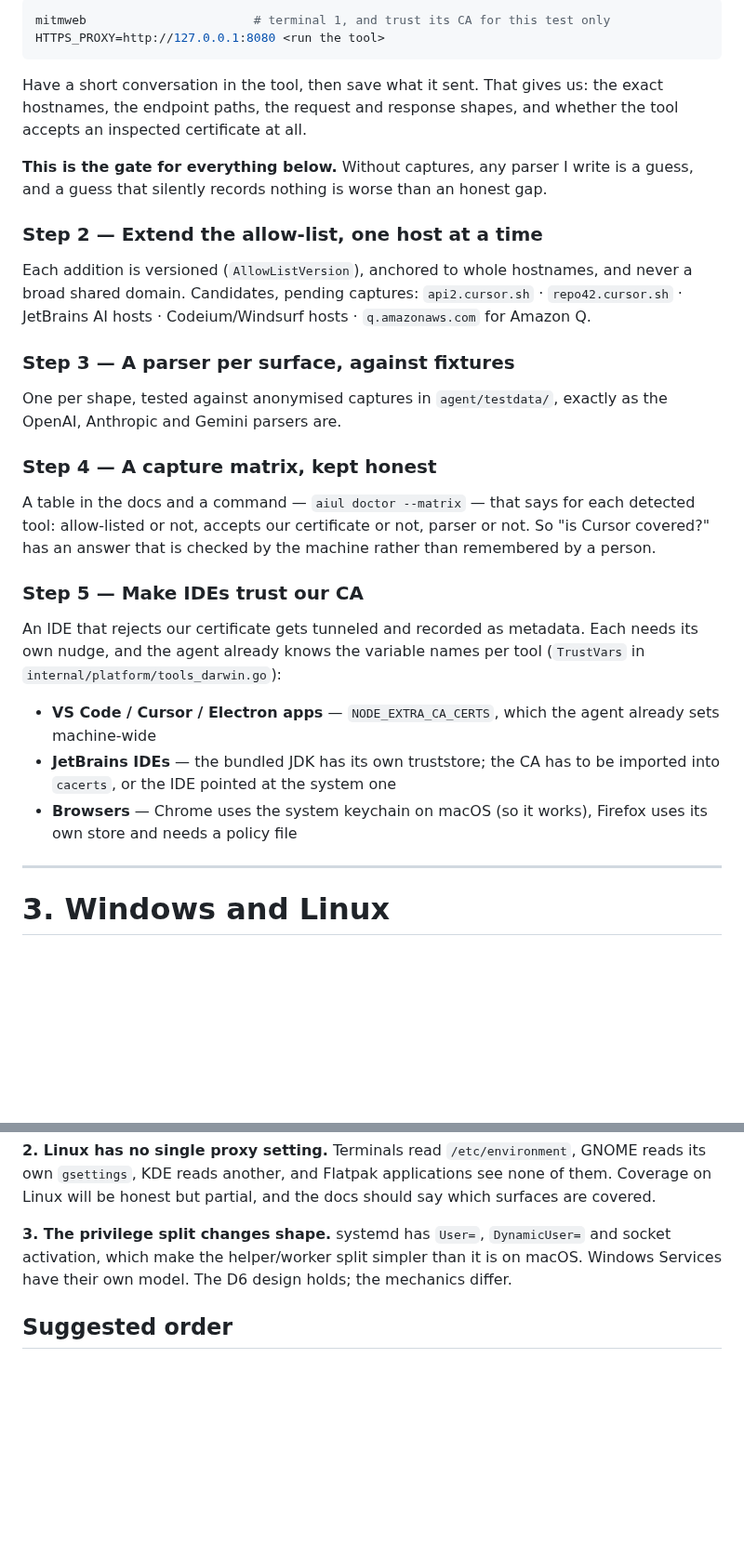
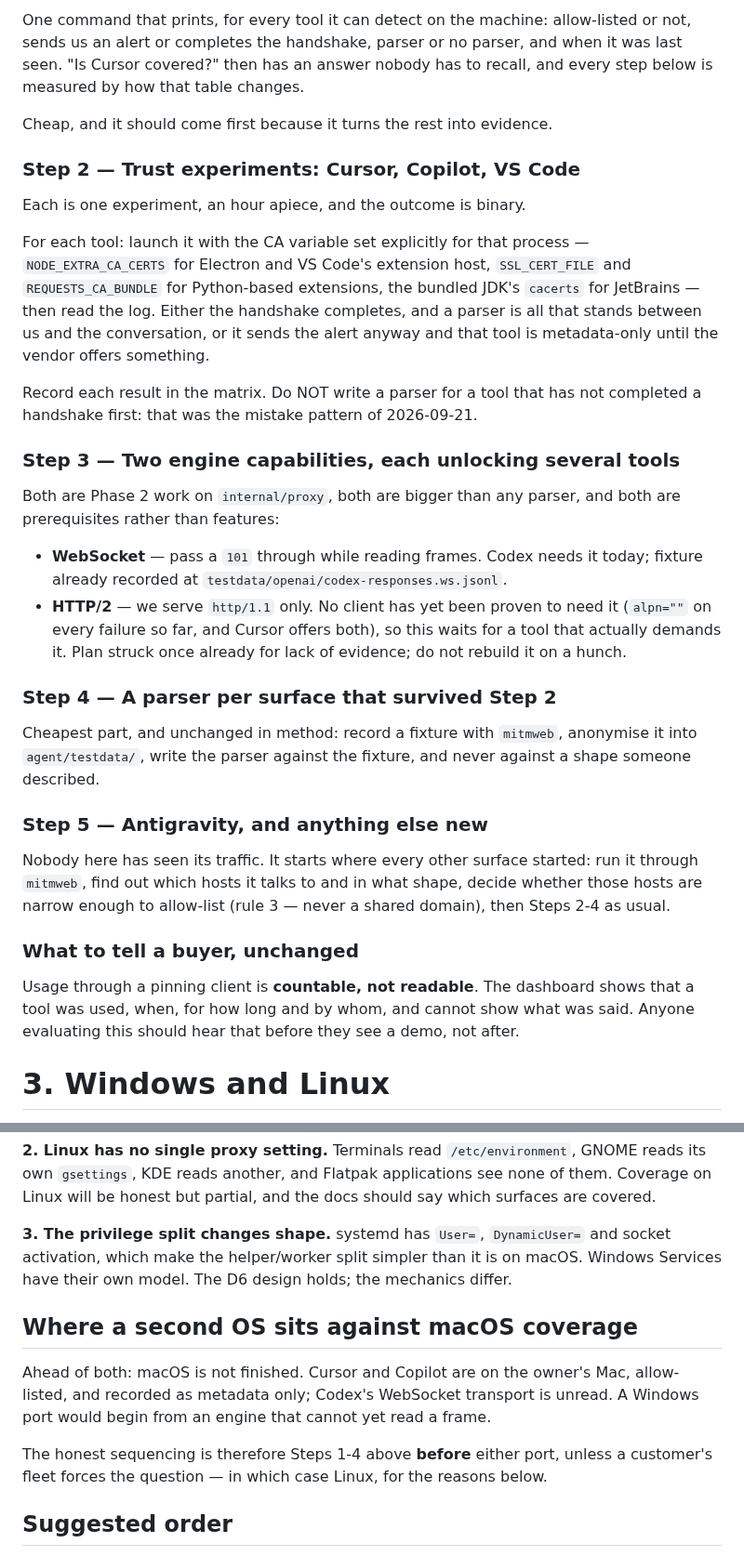
Before and after one commit to pkisan/aiul, a Markdown page: docs/ROADMAP.md, 2 parts joined by grey strips. Shown at 93% size. GitHub-like rendering; blank space fills up the shorter version.

````diff
--- a/docs/ROADMAP.md
+++ b/docs/ROADMAP.md
@@ -150,49 +160,55 @@ VS Code, JetBrains AI, claude.ai in a browser, chatgpt.com in a browser:
 
-```sh
-mitmweb                       # terminal 1, and trust its CA for this test only
-HTTPS_PROXY=http://127.0.0.1:8080 <run the tool>
-```
+One command that prints, for every tool it can detect on the machine: allow-listed
+or not, sends us an alert or completes the handshake, parser or no parser, and
+when it was last seen. "Is Cursor covered?" then has an answer nobody has to
+recall, and every step below is measured by how that table changes.
 
-Have a short conversation in the tool, then save what it sent. That gives us:
-the exact hostnames, the endpoint paths, the request and response shapes, and
-whether the tool accepts an inspected certificate at all.
+Cheap, and it should come first because it turns the rest into evidence.
 
-**This is the gate for everything below.** Without captures, any parser I write is
-a guess, and a guess that silently records nothing is worse than an honest gap.
+### Step 2 — Trust experiments: Cursor, Copilot, VS Code
 
-### Step 2 — Extend the allow-list, one host at a time
+Each is one experiment, an hour apiece, and the outcome is binary.
 
-Each addition is versioned (`AllowListVersion`), anchored to whole hostnames, and
-never a broad shared domain. Candidates, pending captures:
-`api2.cursor.sh` · `repo42.cursor.sh` · JetBrains AI hosts · Codeium/Windsurf
-hosts · `q.amazonaws.com` for Amazon Q.
+For each tool: launch it with the CA variable set explicitly for that process —
+`NODE_EXTRA_CA_CERTS` for Electron and VS Code's extension host, `SSL_CERT_FILE`
+and `REQUESTS_CA_BUNDLE` for Python-based extensions, the bundled JDK's `cacerts`
+for JetBrains — then read the log. Either the handshake completes, and a parser is
+all that stands between us and the conversation, or it sends the alert anyway and
+that tool is metadata-only until the vendor offers something.
 
-### Step 3 — A parser per surface, against fixtures
+Record each result in the matrix. Do NOT write a parser for a tool that has not
+completed a handshake first: that was the mistake pattern of 2026-09-21.
 
-One per shape, tested against anonymised captures in `agent/testdata/`, exactly as
-the OpenAI, Anthropic and Gemini parsers are.
+### Step 3 — Two engine capabilities, each unlocking several tools
 
-### Step 4 — A capture matrix, kept honest
+Both are Phase 2 work on `internal/proxy`, both are bigger than any parser, and
+both are prerequisites rather than features:
 
-A table in the docs and a command — `aiul doctor --matrix` — that says for each
-detected tool: allow-listed or not, accepts our certificate or not, parser or not.
-So "is Cursor covered?" has an answer that is checked by the machine rather than
-remembered by a person.
+- **WebSocket** — pass a `101` through while reading frames. Codex needs it
+  today; fixture already recorded at `testdata/openai/codex-responses.ws.jsonl`.
+- **HTTP/2** — we serve `http/1.1` only. No client has yet been proven to need it
+  (`alpn=""` on every failure so far, and Cursor offers both), so this waits for a
+  tool that actually demands it. Plan struck once already for lack of evidence;
+  do not rebuild it on a hunch.
 
-### Step 5 — Make IDEs trust our CA
+### Step 4 — A parser per surface that survived Step 2
 
-An IDE that rejects our certificate gets tunneled and recorded as metadata. Each
-needs its own nudge, and the agent already knows the variable names per tool
-(`TrustVars` in `internal/platform/tools_darwin.go`):
+Cheapest part, and unchanged in method: record a fixture with `mitmweb`, anonymise
+it into `agent/testdata/`, write the parser against the fixture, and never against
+a shape someone described.
 
-- **VS Code / Cursor / Electron apps** — `NODE_EXTRA_CA_CERTS`, which the agent
-  already sets machine-wide
-- **JetBrains IDEs** — the bundled JDK has its own truststore; the CA has to be
-  imported into `cacerts`, or the IDE pointed at the system one
-- **Browsers** — Chrome uses the system keychain on macOS (so it works), Firefox
-  uses its own store and needs a policy file
+### Step 5 — Antigravity, and anything else new
 
----
+Nobody here has seen its traffic. It starts where every other surface started: run
+it through `mitmweb`, find out which hosts it talks to and in what shape, decide
+whether those hosts are narrow enough to allow-list (rule 3 — never a shared
+domain), then Steps 2-4 as usual.
+
+### What to tell a buyer, unchanged
+
+Usage through a pinning client is **countable, not readable**. The dashboard shows
+that a tool was used, when, for how long and by whom, and cannot show what was
+said. Anyone evaluating this should hear that before they see a demo, not after.
 
 # 3. Windows and Linux
 
@@ -231,6 +247,16 @@ surfaces are covered.
 socket activation, which make the helper/worker split simpler than it is on macOS.
 Windows Services have their own model. The D6 design holds; the mechanics differ.
 
+## Where a second OS sits against macOS coverage
+
+Ahead of both: macOS is not finished. Cursor and Copilot are on the owner's Mac,
+allow-listed, and recorded as metadata only; Codex's WebSocket transport is
+unread. A Windows port would begin from an engine that cannot yet read a frame.
+
+The honest sequencing is therefore Steps 1-4 above **before** either port, unless
+a customer's fleet forces the question — in which case Linux, for the reasons
+below.
+
 ## Suggested order
 
 1. **Linux first.** Closest to macOS, `/proc` makes task tagging easier than
````
Also changed, not shown: other parts of docs/ROADMAP.md (+36 -26 lines).
